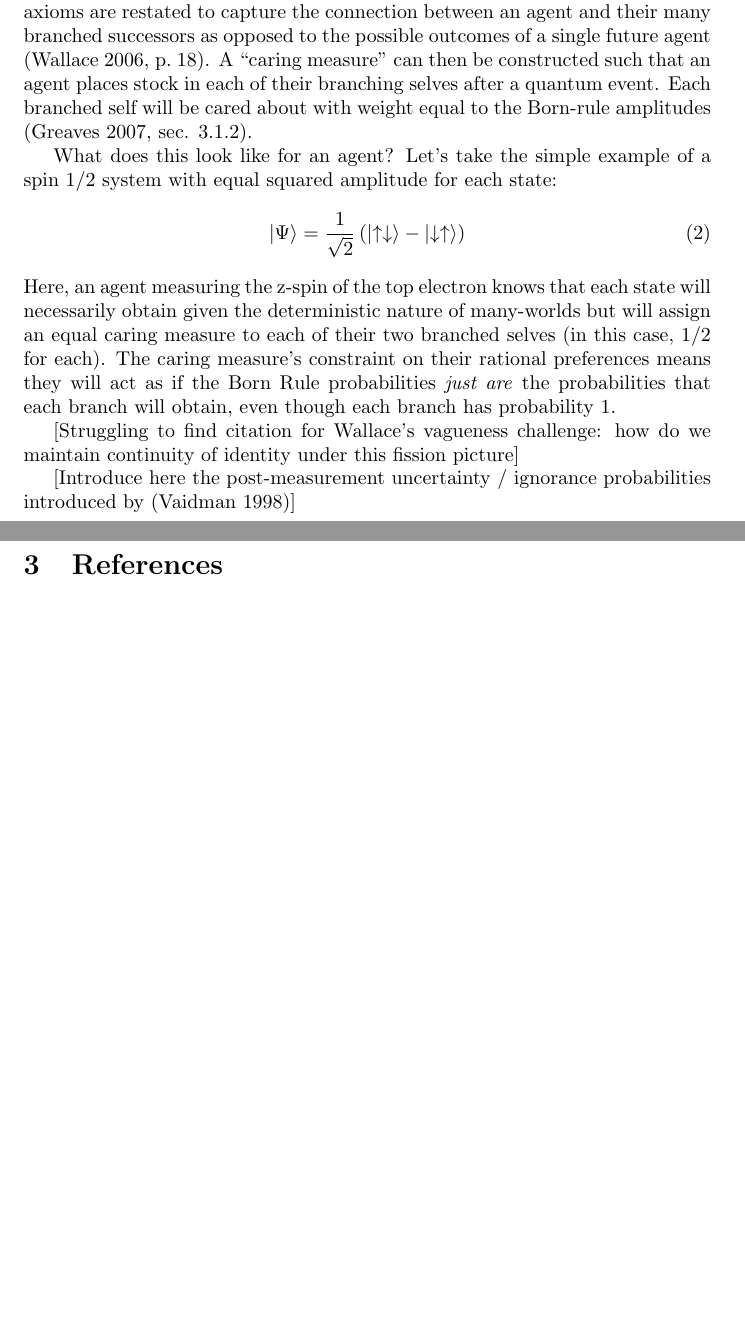
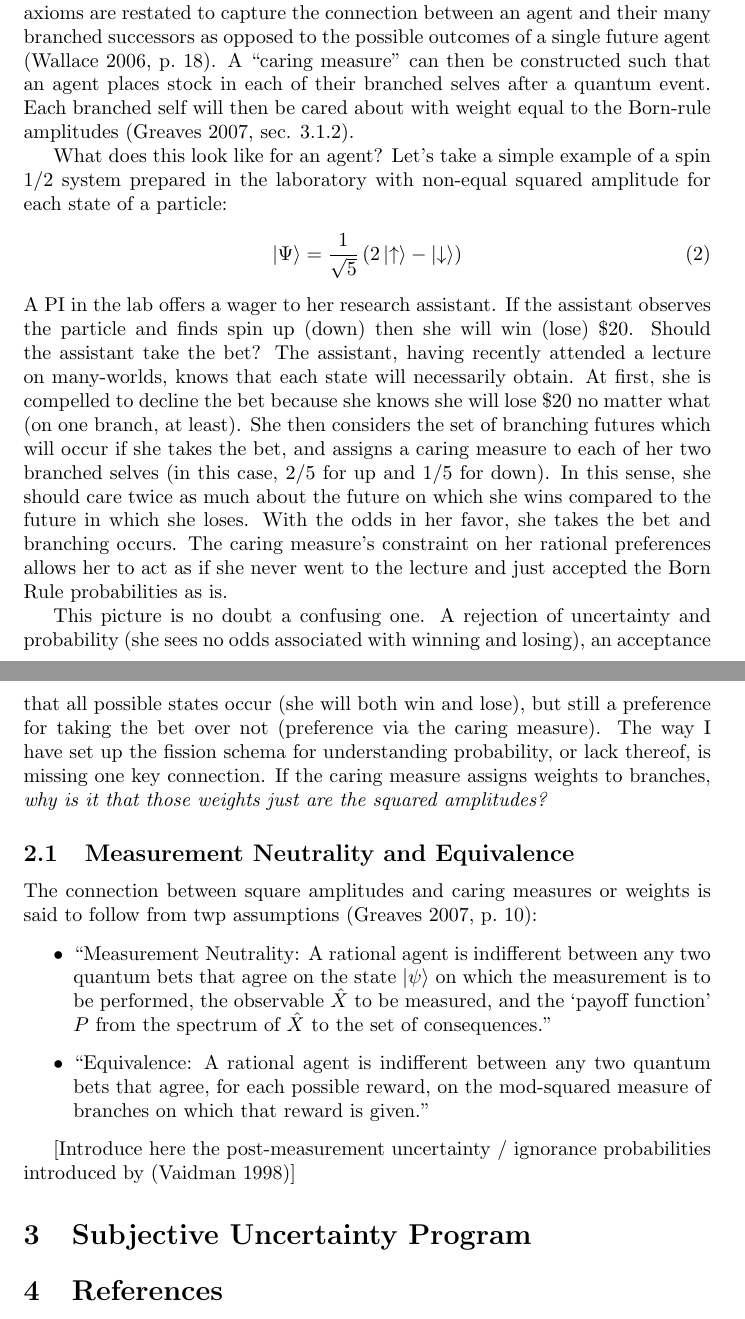
Before and after one commit to jackson-clark/thesis, a LaTeX document (lit-review/main.tex): two parts of pages 3 and 4 of 5, joined at a grey line, cut so that both start at the same text, the shorter picture padded with empty space. Compiled offline with pdfLaTeX.

Commit message:
Added to sec. 2

```diff
--- a/lit-review/main.tex
+++ b/lit-review/main.tex
@@ -67,17 +67,29 @@ Responses vary widely, and this paper will focus on just two competing views. Na
 
 Hillary Greaves is a vocal defender of the fission approach to understanding probability \parencite{greavesEverettEvidence2010, greavesProbabilityEverettInterpretation2007, greavesUnderstandingDeutschsProbability2004}. Fissioners just accept that an agent should rationally expect to see, with certainty, that each state in a given superposition will obtain. Yet, an agent can only experience seeing one state obtain, and so expectation is seemingly at odds with experience.
 
-The fission program pulls from decision theoretic axioms to construct an argument for rational constraints on a branching agent. The decision theoretic axioms are restated to capture the connection between an agent and their many branched successors as opposed to the possible outcomes of a single future agent \parencite[18]{wallaceEpistemologyQuantizedCircumstances2006}. A ``caring measure'' can then be constructed such that an agent places stock in each of their branching selves after a quantum event. Each branched self will be cared about with weight equal to the Born-rule amplitudes \parencite[sec. 3.1.2]{greavesProbabilityEverettInterpretation2007}.
+The fission program pulls from decision theoretic axioms to construct an argument for rational constraints on a branching agent. The decision theoretic axioms are restated to capture the connection between an agent and their many branched successors as opposed to the possible outcomes of a single future agent \parencite[18]{wallaceEpistemologyQuantizedCircumstances2006}. A ``caring measure'' can then be constructed such that an agent places stock in each of their branched selves after a quantum event. Each branched self will then be cared about with weight equal to the Born-rule amplitudes \parencite[sec. 3.1.2]{greavesProbabilityEverettInterpretation2007}.
 
-What does this look like for an agent? Let’s take the simple example of a spin 1/2 system with equal squared amplitude for each state:
+What does this look like for an agent? Let’s take a simple example of a spin 1/2 system prepared in the laboratory with non-equal squared amplitude for each state of a particle:
 \begin{gather}
-  \ket{\Psi} = \frac{1}{\sqrt{2}}\left(\ket{\uparrow\downarrow} - \ket{\downarrow\uparrow}\right)
+  \ket{\Psi} = \frac{1}{\sqrt{5}}\left(2\ket{\uparrow} - \ket{\downarrow}\right)
 \end{gather}
-Here, an agent measuring the z-spin of the top electron knows that each state will necessarily obtain given the deterministic nature of many-worlds but will assign an equal caring measure to each of their two branched selves (in this case, $1/2$ for each). The caring measure’s constraint on their rational preferences means they will act as if the Born Rule probabilities \emph{just are} the probabilities that each branch will obtain, even though each branch has probability 1.
+A PI in the lab offers a wager to her research assistant. If the assistant observes the particle and finds spin up (down) then she will win (lose) \$20. Should the assistant take the bet? The assistant, having recently attended a lecture on many-worlds, knows that each state will necessarily obtain. At first, she is compelled to decline the bet because she knows she will lose \$20 no matter what (on one branch, at least). She then considers the set of branching futures which will occur if she takes the bet, and assigns a caring measure to each of her two branched selves (in this case, $2/5$ for up and $1/5$ for down). In this sense, she should care twice as much about the future on which she wins compared to the future in which she loses. With the odds in her favor, she takes the bet and branching occurs. The caring measure’s constraint on her rational preferences allows her to act as if she never went to the lecture and just accepted the Born Rule probabilities as is.
 
-[Struggling to find citation for Wallace’s vagueness challenge: how do we maintain continuity of identity under this fission picture]
+This picture is no doubt a confusing one. A rejection of uncertainty and probability (she sees no odds associated with winning and losing), an acceptance that all possible states occur (she will both win and lose), but still a preference for taking the bet over not (preference via the caring measure). The way I have set up the fission schema for understanding probability, or lack thereof, is missing one key connection. If the caring measure assigns weights to branches, \emph{why is it that those weights just are the squared amplitudes?}
+
+\subsection{Measurement Neutrality and Equivalence}
+
+The connection between square amplitudes and caring measures or weights is said to follow from twp assumptions \parencite[10]{greavesProbabilityEverettInterpretation2007}:
+
+\begin{itemize}
+\item ``Measurement Neutrality:  A rational agent is indifferent between any two quantum bets that agree on the state $\ket{\psi}$  on which the measurement is to be performed, the observable $\hat{X}$ to be measured, and the  `payoff function' $P$ from the spectrum of $\hat{X}$ to the set of consequences.''
+  \item ``Equivalence:  A rational agent is indifferent between any two quantum bets that agree, for each possible reward, on the mod-squared measure of branches on which that reward is given.''
+\end{itemize}
+
 
 [Introduce here the post-measurement uncertainty / ignorance probabilities introduced by \parencite{vaidmanSchizophrenicExperiencesNeutron1998}]
+
+\section{Subjective Uncertainty Program}
 
 \printbibliography[heading=bibnumbered]
 
```
Also changed, not shown: lit-review/Exported Items.bib (+13 -0 lines), lit-review/main.pdf, 6 other files.
